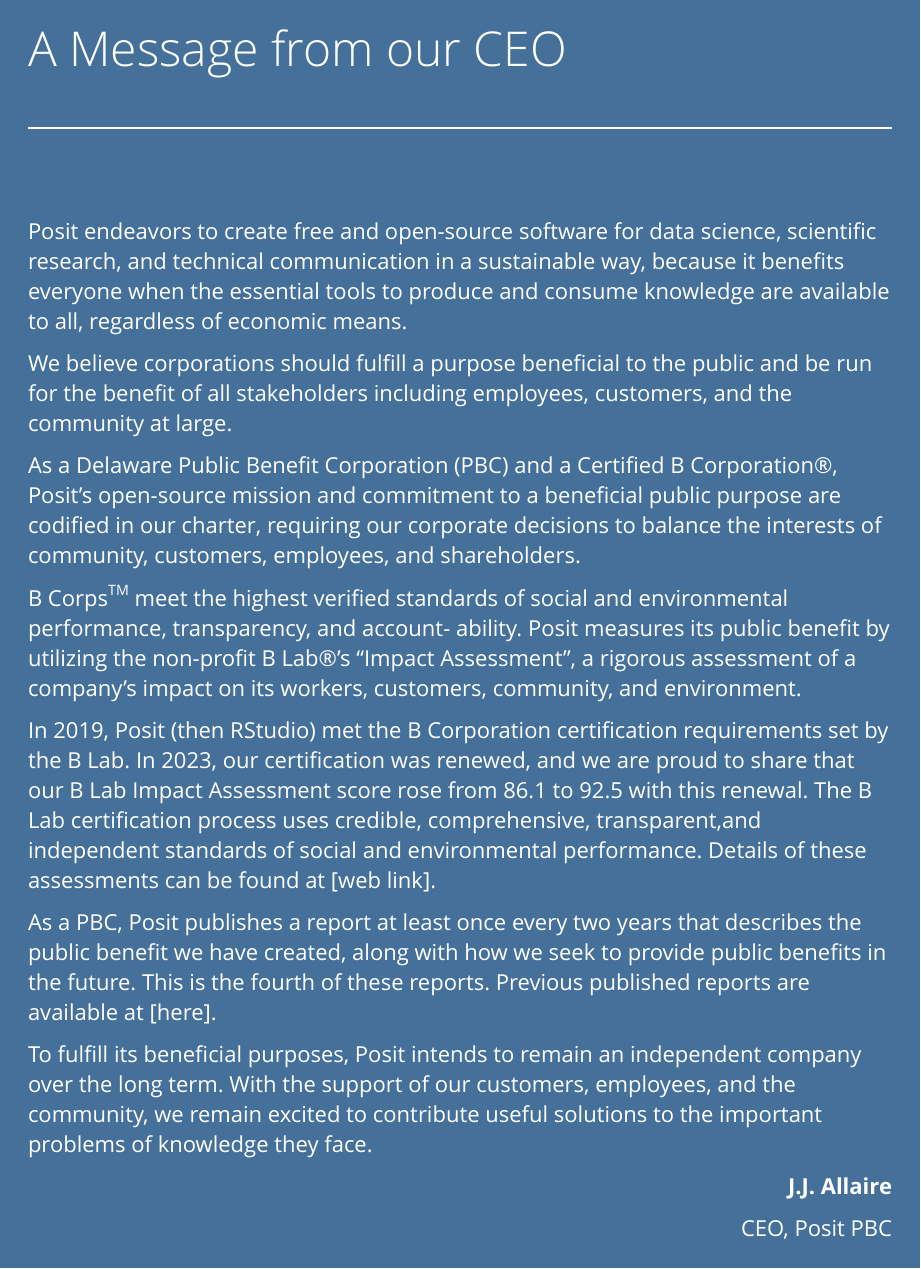
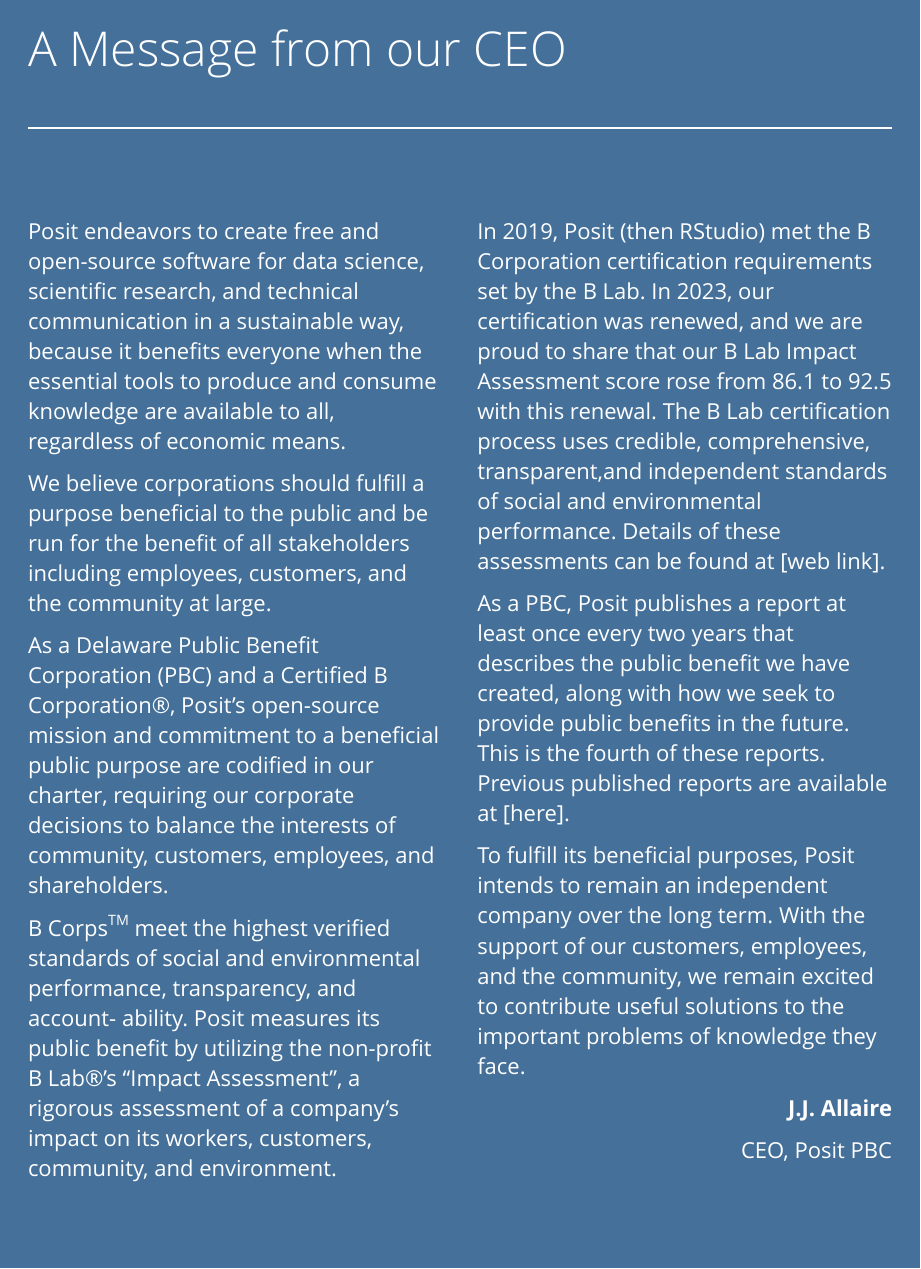
Before and after one commit to posit-dev/bcorp-report, a Typst document (pbc-report.typ): page 2 of 9 before the commit and page 2 of 10 after it. Compiled offline with Typst 0.15.

Commit message:
Use two columns for content

```diff
--- a/pbc-report.typ
+++ b/pbc-report.typ
@@ -163,6 +163,10 @@
     content
   }
 
+#let col-2(content)={
+   columns(2, content)
+}
+
 //   Custom title page
 #let title_page(title, subtitle)={
     page(margin: 0in)[
@@ -236,6 +240,7 @@
 #page_blue()[
 = A Message from our CEO
 <a-message-from-our-ceo>
+#col-2()[
 Posit endeavors to create free and open-source software for data science, scientific research, and technical communication in a sustainable way, because it benefits everyone when the essential tools to produce and consume knowledge are available to all, regardless of economic means.
 
 We believe corporations should fulfill a purpose beneficial to the public and be run for the benefit of all stakeholders including employees, customers, and the community at large.
@@ -244,6 +249,7 @@
 
 B Corps#super[TM] meet the highest verified standards of social and environmental performance, transparency, and account- ability. Posit measures its public benefit by utilizing the non-profit B Lab®’s "Impact Assessment", a rigorous assessment of a company’s impact on its workers, customers, community, and environment.
 
+#colbreak()
 In 2019, Posit \(then RStudio) met the B Corporation certification requirements set by the B Lab. In 2023, our certification was renewed, and we are proud to share that our B Lab Impact Assessment score rose from 86.1 to 92.5 with this renewal. The B Lab certification process uses credible, comprehensive, transparent,and independent standards of social and environmental performance. Details of these assessments can be found at \[web link\].
 
 As a PBC, Posit publishes a report at least once every two years that describes the public benefit we have created, along with how we seek to provide public benefits in the future. This is the fourth of these reports. Previous published reports are available at \[here\].
@@ -256,8 +262,10 @@
   CEO, Posit PBC
 ]
 ]
+]
 = Introduction
 <introduction>
+#col-2()[
 Posit’s mission is to create free and open-source software for data science, scientific research, and technical communication. We do this to enhance the production and consumption of knowledge by everyone, regardless of economic means, and to facilitate collaboration and reproducible research, both of which are critical to the integrity and efficacy of work in science, education, government, and industry.
 
 In addition to our open source products, Posit produces a modular platform of commercial software products that enable teams to adopt R, Python, and other open-source data science software at scale, along with online services to make it easier to learn and use them over the web.
@@ -268,10 +276,13 @@
 
 In 2023, Posit spent \[33%?\] of its engineering resources on open-source software development, and led contributions to over \[xx\] open-source projects. Posit-led projects targeted a broad range of areas including the RStudio IDE; infrastructure libraries for R and Python; numerous packages and tools to streamline data manipulation, exploration and visualization, modeling, and machine learning; and integration with external data sources. Posit also sponsors or contributes to many open-source and community projects led by others, including NumFOCUS, the R Consortium, the Python Software Foundation, DuckDB, Pandoc, pyodide, and prose mirror, as well as dozens of smaller projects via the Open Source Collective or directly on Github. Additional information about our products and company contributions for the past two years can be found in our \"Year In Review\'\' blog posts. \[available here\].
 
+#colbreak()
 Today, millions of people download and use Posit open-source products in their daily lives. Additionally, more than \[how many paying customers?\] organizations that purchase our professional products help us sustain and grow our mission. It is an inspiration to consider that we are helping many participate in global economies that increasingly reward data literacy, and that our tools help produce insights essential to navigating our complex world.
 
+]
 = Posit\'s Statement of Public Benefit and B Lab® Impact Assessment Results
 <posits-statement-of-public-benefit-and-b-lab-impact-assessment-results>
+#col-2()[
 == Posit\'s Charter
 <posits-charter>
 We want Posit to serve a meaningful public purpose, and we run the company for the benefit of our customers, employees, and the community at large. That’s why we’re organized as a Public Benefit Corporation \(PBC).
@@ -325,12 +337,16 @@
 )]
 )
 
+#pagebreak()
+#col-2()[
 == Posit\'s B Lab Impact Assessment Results
 <posits-b-lab-impact-assessment-results>
 The BLab Impact Assessment is composed of questions in five Impact Areas: Governance, Workers, Community, Environment, and Customers. Posit\'s assessment results are available to the public \[here\]. We completed our first Impact Assessment in 2019 with our initial B Lab certification, and earned an overall score of #strong[86.1.] We are proud to report that our latest score from our recertification process in 2023, is #strong[92.5];. To put this in context, the threshold for B Lab certification is a score of 80 or higher, and the median score for ordinary businesses who take the assessment is 50.9. Posit seeks to continually improve our internal governance, increase our workforce diversity and employee development efforts, expand our stewardship of the environment, deepen our engagement in our communities, and better serve our customers, so that our public benefit will continue to improve each year.
 
+#colbreak()
 In our initial assessment, we received high marks for incorporating as a benefit corporation; the health, wellness, safety, and financial security of our employees; and for educating and serving customers. We identified formal goal setting, career development, diversity, equity & inclusion, civic engagement & giving, and air & climate as areas for improvement.
 
+]
 == Summary of Score Improvements Since 2019
 <summary-of-score-improvements-since-2019>
 The B Lab’s Impact assessment standards have evolved since 2019 \(we are now on version 6 of the assessment). New questions were added, and thresholds for performance were raised in other cases. Of the scored questions we responded to in our most recent assessment, 38 were unchanged from 2019, 71 were modified from 2019 wording, and 22 were brand new questions. On the questions that were unchanged or modified, we have gained points in the areas listed below.
@@ -370,6 +386,7 @@
 
 ===
 <section>
+#col-2()[
 === COMMUNITY
 <community>
 ==== Open Source Development
```
Also changed, not shown: posit.lua (+8 -0 lines), typst-template.typ (+4 -0 lines), pbc-report.pdf, pbc-report.typ (3 more changed lines), 1 other file.
